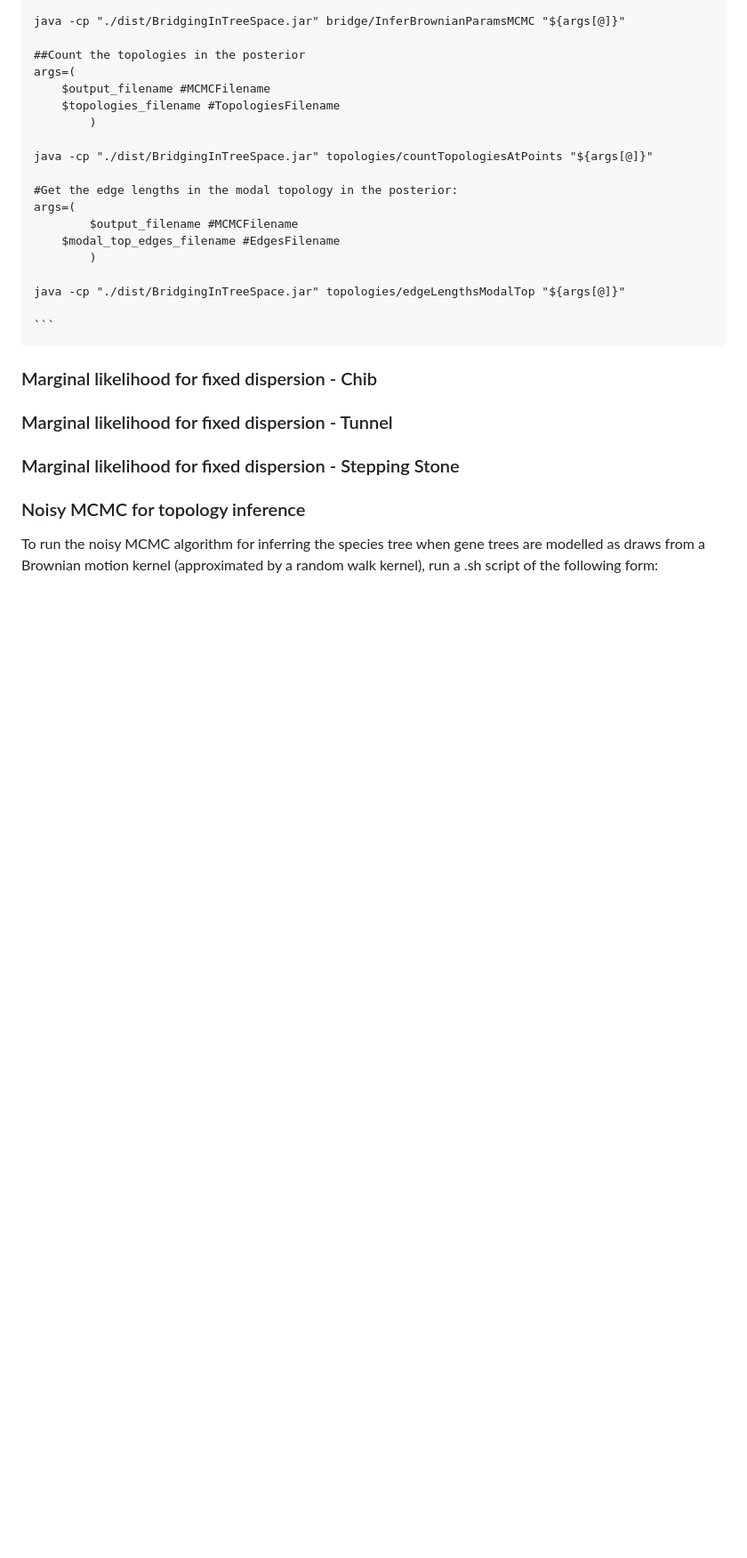
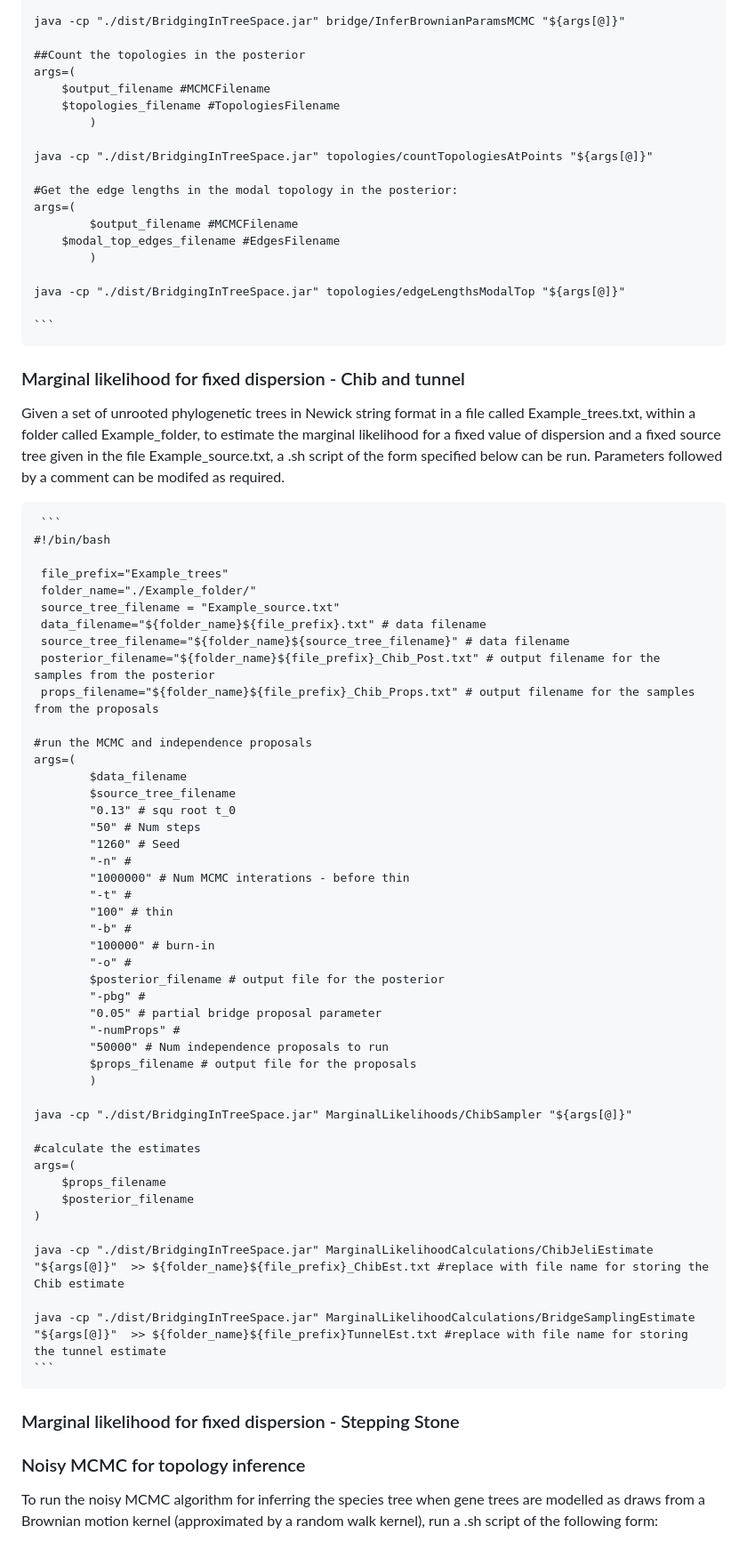
Before and after one commit to Will-Woodman/BridgingInTreeSpace, a Markdown page: README.md, the part around the change printed below. Shown: that part at 89% size. GitHub-like rendering; blank space fills up the shorter version.

````diff
--- a/README.md
+++ b/README.md
@@ -86,9 +85,55 @@ java -cp "./dist/BridgingInTreeSpace.jar" topologies/edgeLengthsModalTop "${args
 
 ``` </pre>
 
-### Marginal likelihood for fixed dispersion - Chib
+### Marginal likelihood for fixed dispersion - Chib and tunnel
 
-### Marginal likelihood for fixed dispersion - Tunnel
+Given a set of unrooted phylogenetic trees in Newick string format in a file called Example_trees.txt, within a folder called Example_folder, to estimate the marginal likelihood for a fixed value of dispersion and a fixed source tree given in the file Example_source.txt, a .sh script of the form specified below can be run. Parameters followed by a comment can be modifed as required.
+
+<pre> ```
+#!/bin/bash
+
+ file_prefix="Example_trees"
+ folder_name="./Example_folder/"
+ source_tree_filename = "Example_source.txt"
+ data_filename="${folder_name}${file_prefix}.txt" # data filename
+ source_tree_filename="${folder_name}${source_tree_filename}" # data filename
+ posterior_filename="${folder_name}${file_prefix}_Chib_Post.txt" # output filename for the samples from the posterior
+ props_filename="${folder_name}${file_prefix}_Chib_Props.txt" # output filename for the samples from the proposals
+
+#run the MCMC and independence proposals
+args=(
+        $data_filename
+        $source_tree_filename
+        "0.13" # squ root t_0
+        "50" # Num steps
+        "1260" # Seed
+        "-n" #
+        "1000000" # Num MCMC interations - before thin
+        "-t" #
+        "100" # thin
+        "-b" #
+        "100000" # burn-in
+        "-o" #
+        $posterior_filename # output file for the posterior
+        "-pbg" #
+        "0.05" # partial bridge proposal parameter
+        "-numProps" #
+        "50000" # Num independence proposals to run
+        $props_filename # output file for the proposals
+        )
+
+java -cp "./dist/BridgingInTreeSpace.jar" MarginalLikelihoods/ChibSampler "${args[@]}"
+
+#calculate the estimates
+args=(
+	$props_filename
+	$posterior_filename
+)
+
+java -cp "./dist/BridgingInTreeSpace.jar" MarginalLikelihoodCalculations/ChibJeliEstimate "${args[@]}"  >> ${folder_name}${file_prefix}_ChibEst.txt #replace with file name for storing the Chib estimate
+
+java -cp "./dist/BridgingInTreeSpace.jar" MarginalLikelihoodCalculations/BridgeSamplingEstimate "${args[@]}"  >> ${folder_name}${file_prefix}TunnelEst.txt #replace with file name for storing the tunnel estimate
+``` </pre>
 
 ### Marginal likelihood for fixed dispersion - Stepping Stone
 
````
Also changed, not shown: other parts of README.md (+2 -3 lines).
